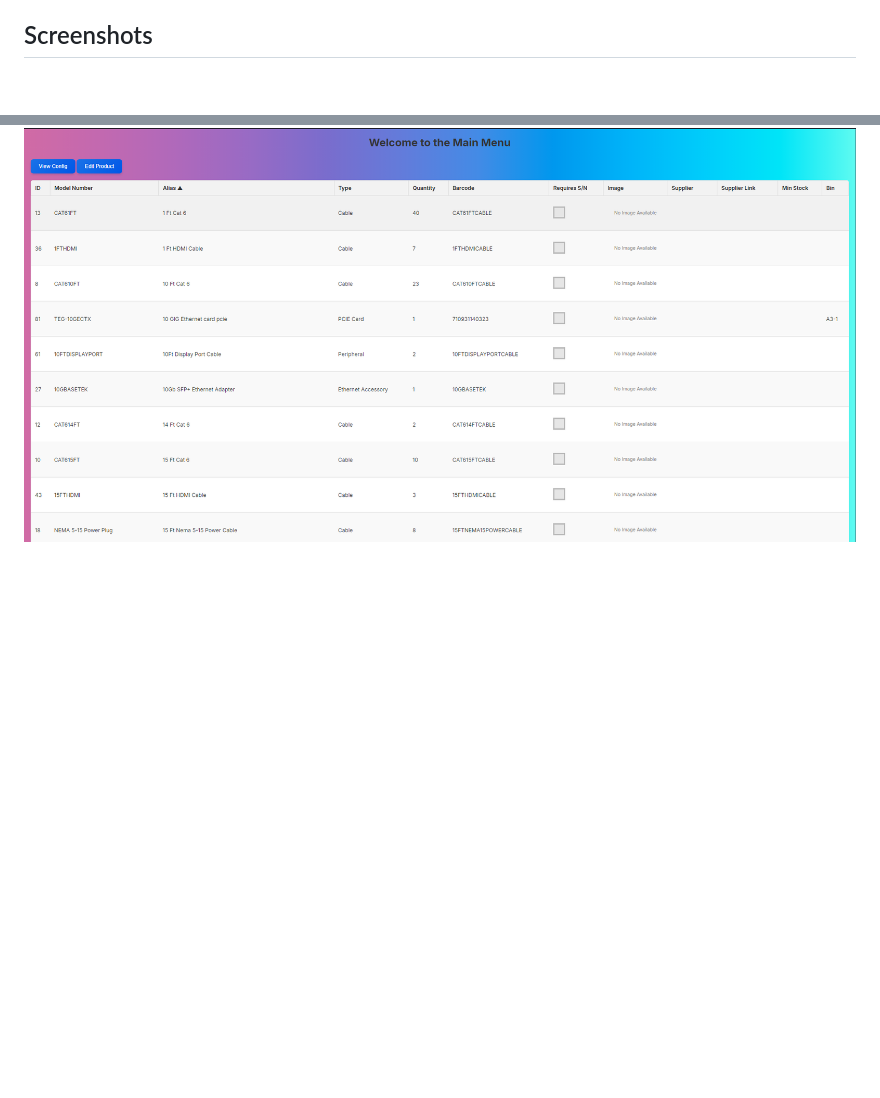
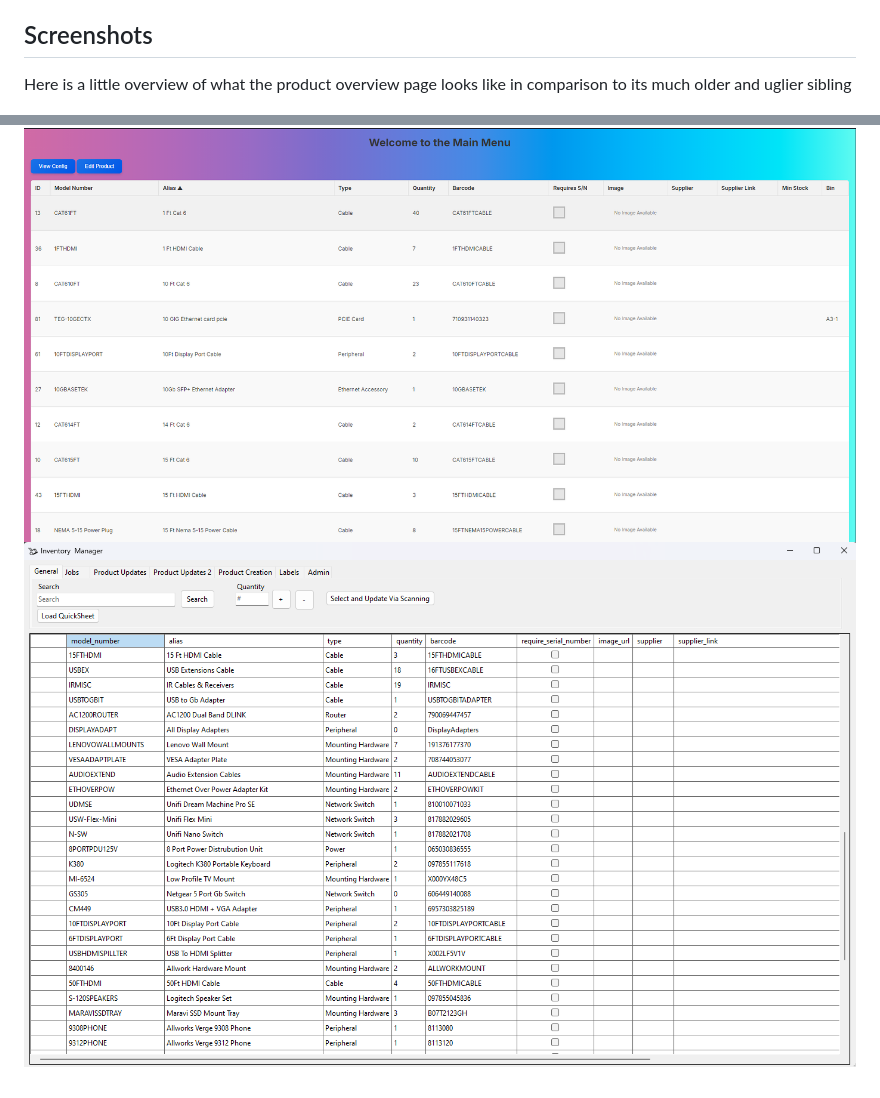
Before and after one commit to SaladStik/Web-Inventory-Manager, a Markdown page: readme.md, 2 parts joined by grey strips. GitHub-like rendering; pictures changed too: screenshots/csProgram.png (added); blank space fills up the shorter version.

```diff
--- a/readme.md
+++ b/readme.md
@@ -20,4 +20,7 @@ To contribute to this project, follow these steps:
 
 ## Screenshots
 
+Here is a little overview of what the product overview page looks like in comparison to its much older and uglier sibling
+
 ![Screenshot 1](./screenshots/MainMenu.png)
+![Screenshot 2](./screenshots/csProgram.png)
```
